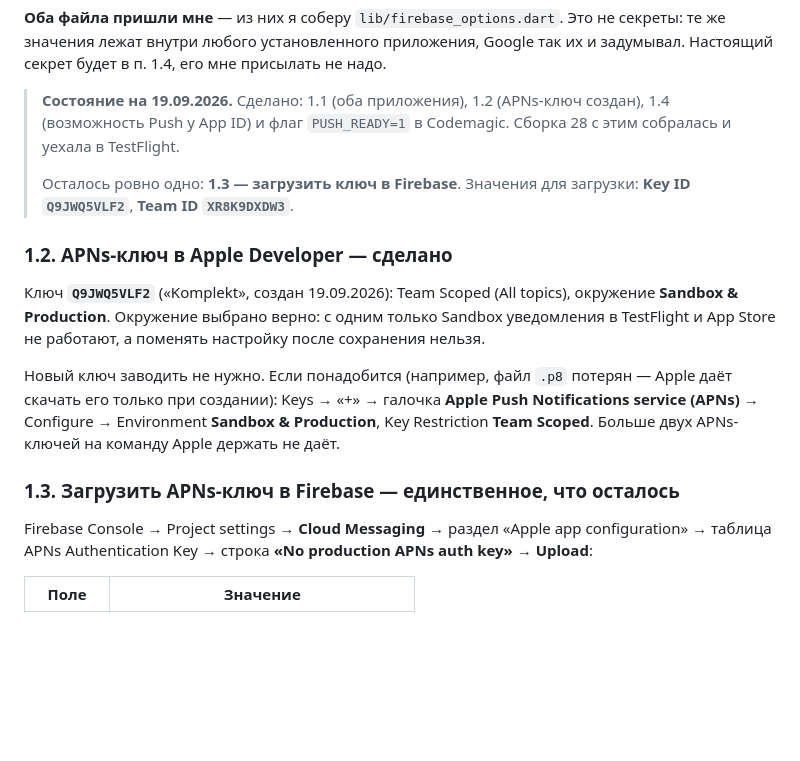
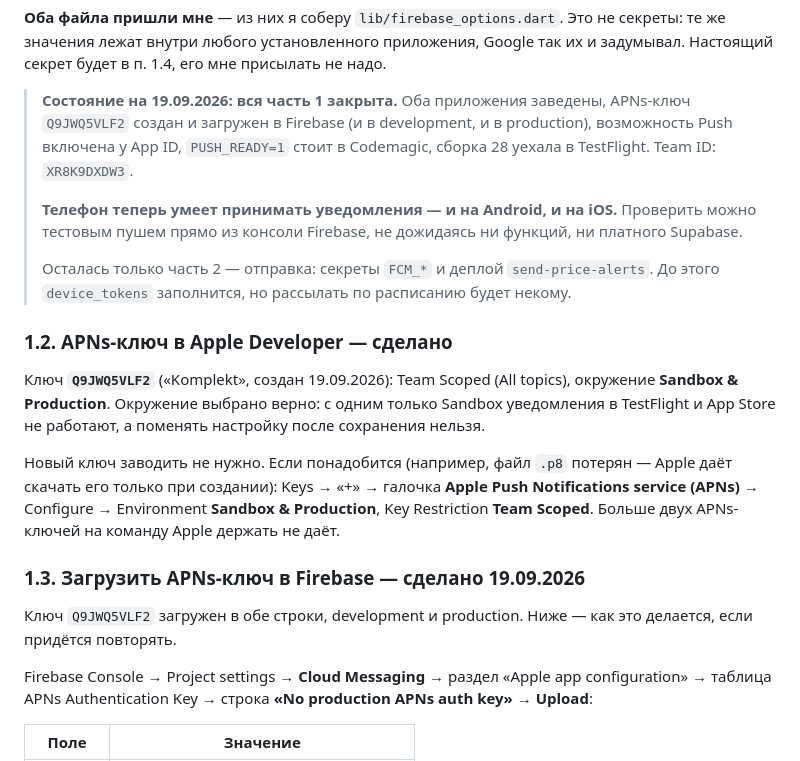
Before and after one commit to abelkz/-komplekt-app2, a Markdown page: ПУШИ_И_ФУНКЦИИ.md, the part around the change. Drawn GitHub-style; blank space fills up the shorter version.

Commit message:
Инструкция: APNs-ключ загружен

```diff
--- a/ПУШИ_И_ФУНКЦИИ.md
+++ b/ПУШИ_И_ФУНКЦИИ.md
@@ -70,13 +70,19 @@ package `kz.komplekt.app`, App ID
 приложения, Google так их и задумывал. Настоящий секрет будет в п. 1.4,
 его мне присылать не надо.
 
-> **Состояние на 19.09.2026.** Сделано: 1.1 (оба приложения), 1.2
-> (APNs-ключ создан), 1.4 (возможность Push у App ID) и флаг
-> `PUSH_READY=1` в Codemagic. Сборка 28 с этим собралась и уехала
-> в TestFlight.
+> **Состояние на 19.09.2026: вся часть 1 закрыта.** Оба приложения
+> заведены, APNs-ключ `Q9JWQ5VLF2` создан и загружен в Firebase (и в
+> development, и в production), возможность Push включена у App ID,
+> `PUSH_READY=1` стоит в Codemagic, сборка 28 уехала в TestFlight.
+> Team ID: `XR8K9DXDW3`.
 >
-> Осталось ровно одно: **1.3 — загрузить ключ в Firebase**. Значения
-> для загрузки: **Key ID `Q9JWQ5VLF2`**, **Team ID `XR8K9DXDW3`**.
+> **Телефон теперь умеет принимать уведомления — и на Android, и на iOS.**
+> Проверить можно тестовым пушем прямо из консоли Firebase, не дожидаясь
+> ни функций, ни платного Supabase.
+>
+> Осталась только часть 2 — отправка: секреты `FCM_*` и деплой
+> `send-price-alerts`. До этого `device_tokens` заполнится, но рассылать
+> по расписанию будет некому.
 
 ### 1.2. APNs-ключ в Apple Developer — сделано
 
@@ -91,7 +97,10 @@ Team Scoped (All topics), окружение **Sandbox & Production**.
 Environment **Sandbox & Production**, Key Restriction **Team Scoped**.
 Больше двух APNs-ключей на команду Apple держать не даёт.
 
-### 1.3. Загрузить APNs-ключ в Firebase — единственное, что осталось
+### 1.3. Загрузить APNs-ключ в Firebase — сделано 19.09.2026
+
+Ключ `Q9JWQ5VLF2` загружен в обе строки, development и production.
+Ниже — как это делается, если придётся повторять.
 
 Firebase Console → Project settings → **Cloud Messaging** → раздел
 «Apple app configuration» → таблица APNs Authentication Key → строка
```
